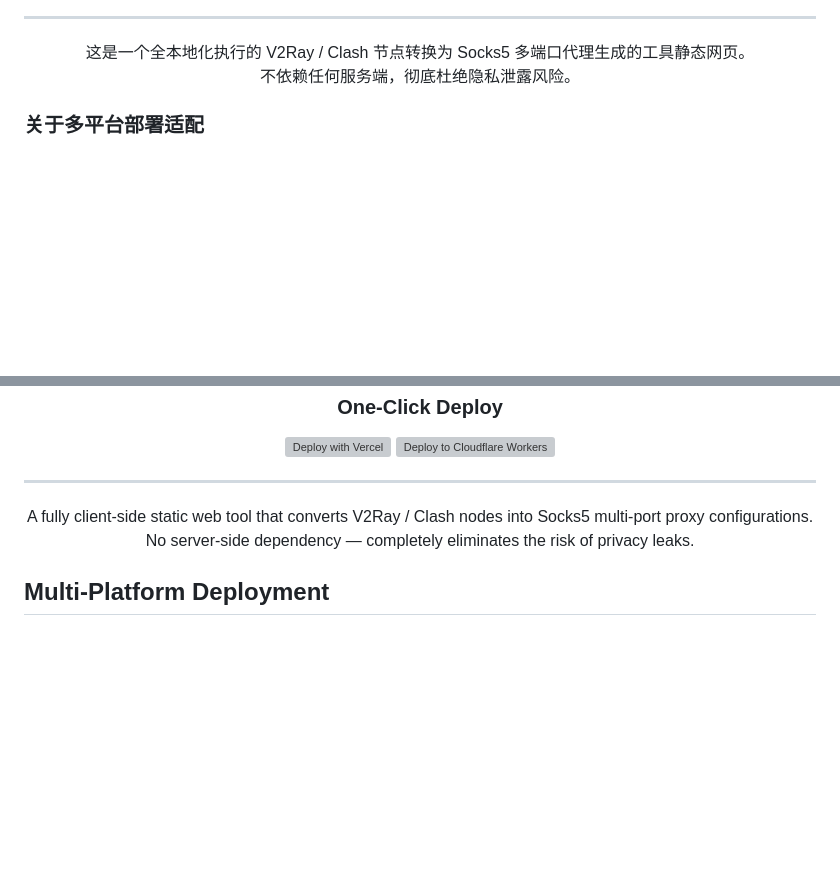
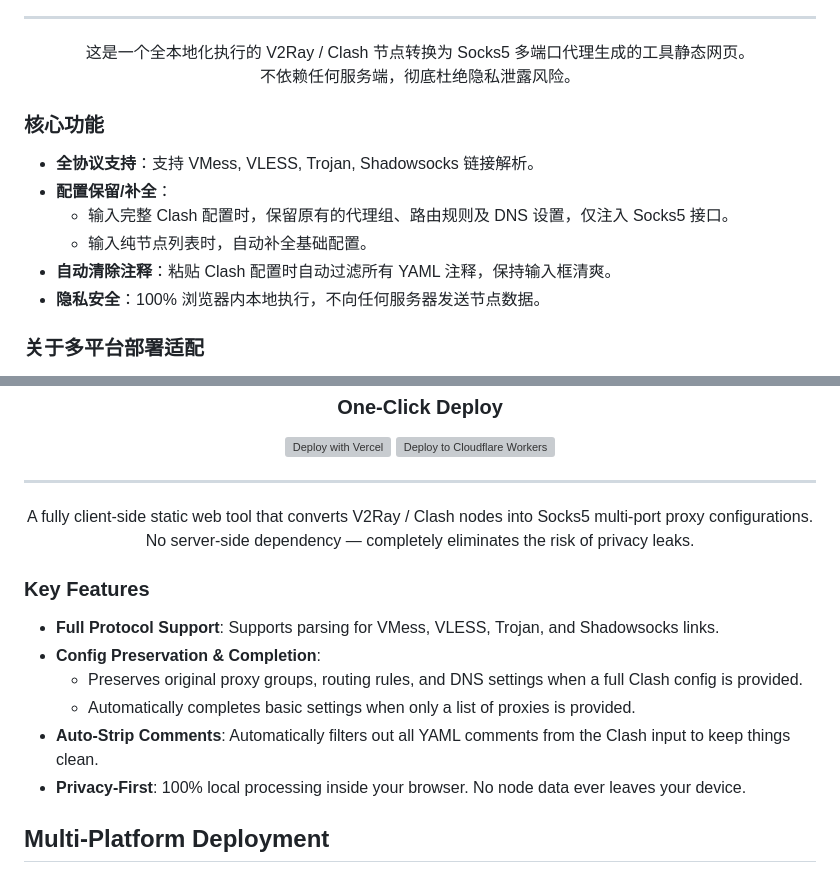
Before and after one commit to fabaonb/V2Ray-to-Clash-to-Socks5, a Markdown page: README.md, 2 parts joined by grey strips. Drawn GitHub-style; folded sections open; blank space fills up the shorter version; grey boxes are pictures that could not be loaded.

Commit message:
docs: update README and sync all features

```diff
--- a/README.md
+++ b/README.md
@@ -47,6 +47,15 @@
 这是一个全本地化执行的 V2Ray / Clash 节点转换为 Socks5 多端口代理生成的工具静态网页。<br>
 不依赖任何服务端，彻底杜绝隐私泄露风险。
 </p>
+
+### 核心功能
+
+- **全协议支持**：支持 VMess, VLESS, Trojan, Shadowsocks 链接解析。
+- **配置保留/补全**：
+  - 输入完整 Clash 配置时，保留原有的代理组、路由规则及 DNS 设置，仅注入 Socks5 接口。
+  - 输入纯节点列表时，自动补全基础配置。
+- **自动清除注释**：粘贴 Clash 配置时自动过滤所有 YAML 注释，保持输入框清爽。
+- **隐私安全**：100% 浏览器内本地执行，不向任何服务器发送节点数据。
 
 ### 关于多平台部署适配
 
@@ -161,6 +170,15 @@ A fully client-side static web tool that converts V2Ray / Clash nodes into Socks
 No server-side dependency — completely eliminates the risk of privacy leaks.
 </p>
 
+### Key Features
+
+- **Full Protocol Support**: Supports parsing for VMess, VLESS, Trojan, and Shadowsocks links.
+- **Config Preservation & Completion**:
+  - Preserves original proxy groups, routing rules, and DNS settings when a full Clash config is provided.
+  - Automatically completes basic settings when only a list of proxies is provided.
+- **Auto-Strip Comments**: Automatically filters out all YAML comments from the Clash input to keep things clean.
+- **Privacy-First**: 100% local processing inside your browser. No node data ever leaves your device.
+
 ## Multi-Platform Deployment
 
 The project is fully compatible with mainstream Serverless and static hosting platforms: **GitHub Pages**, **Vercel**, **Cloudflare Pages**, and **Cloudflare Workers**.
```
